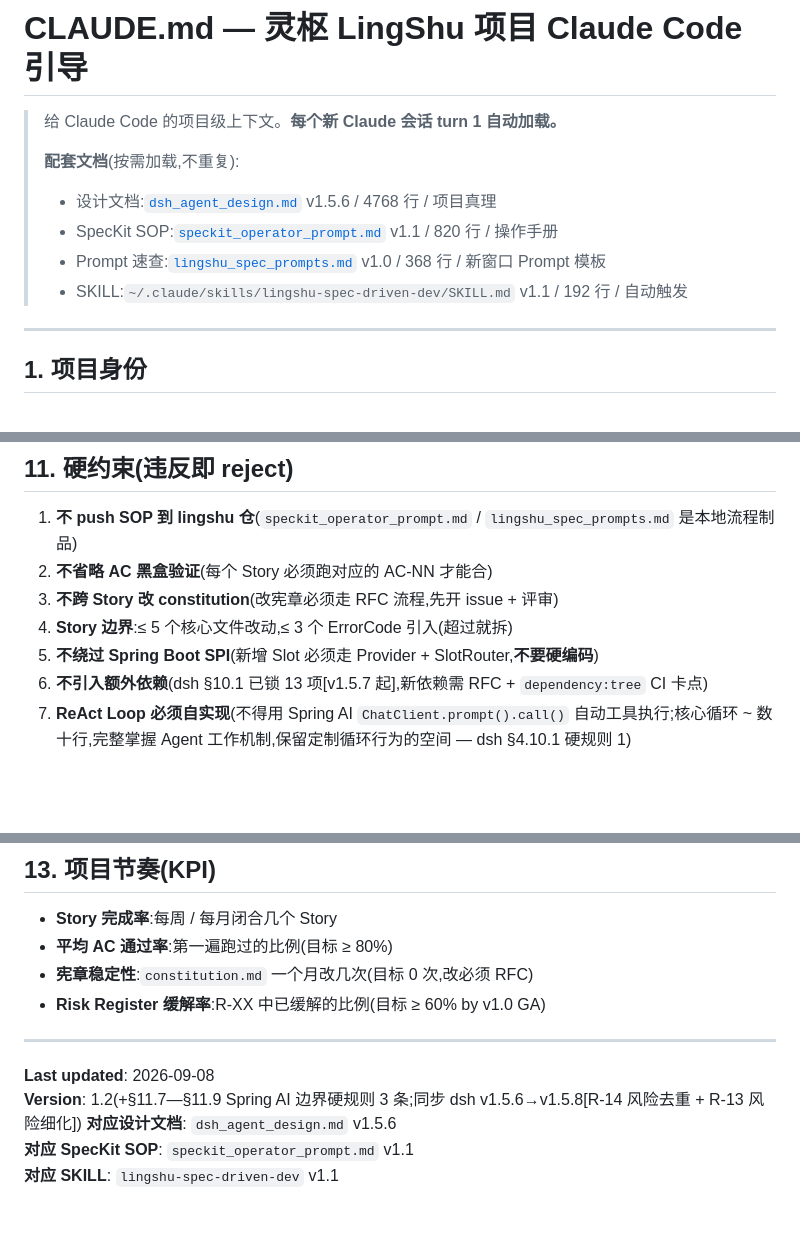
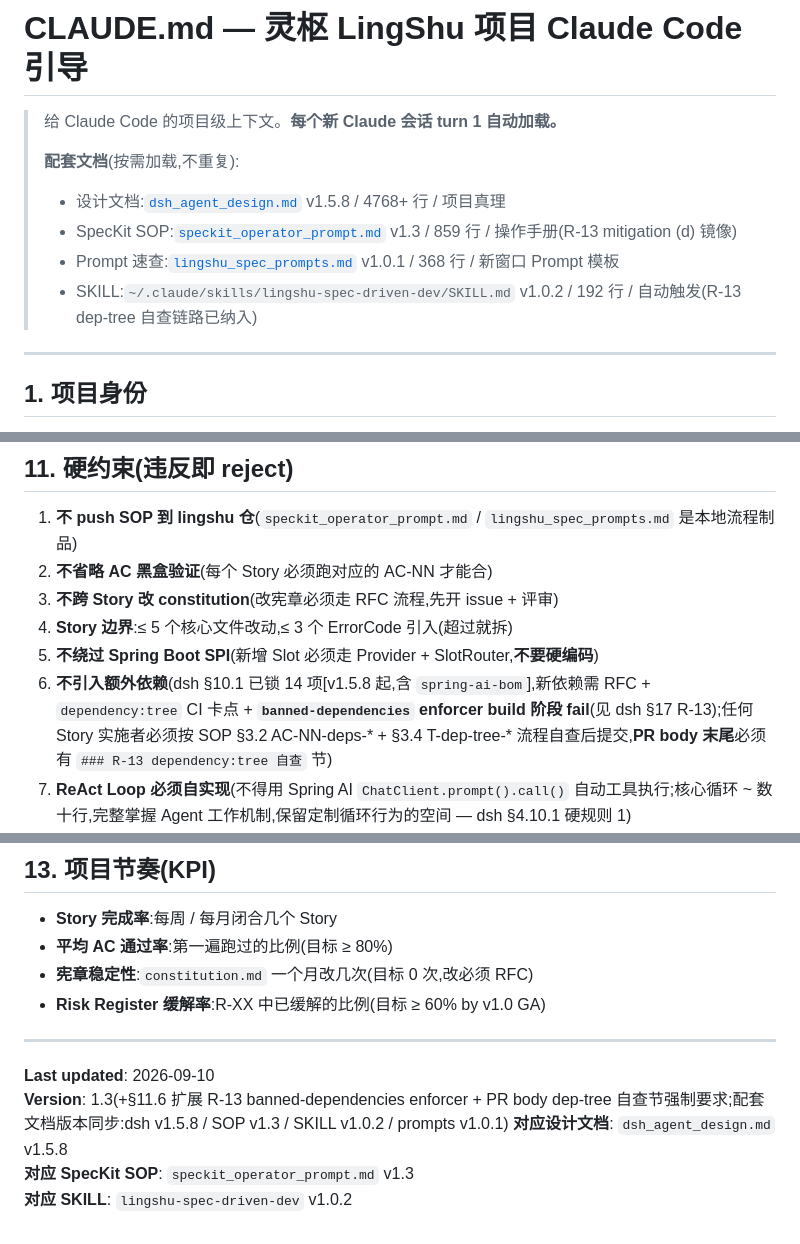
Before and after one commit to lingshu-ai-agent/lingshu, a Markdown page: CLAUDE.md, 3 parts joined by grey strips. Drawn GitHub-style; blank space fills up the shorter version.

Commit message:
docs: CLAUDE.md v1.3 — sync SOP v1.3 + R-13 mitigation (d) extension
Project-level Claude Code guidance bumped to v1.3 to track the
downstream sync after speckit_operator_prompt.md was promoted to v1.3
(via dsh §17 R-13 mitigation (d) mirror into operator prompt
§3.1 / §3.2 / §3.4 / §4.2 — "Story 实施者必须 mvn dependency:tree
自查 + 贴关键子树到 PR body").

Changes:
- §配套文档 header: dsh v1.5.6 → v1.5.8, SOP v1.1 → v1.3 (+R-13
  mirror mention), prompts v1.0 → v1.0.1, SKILL v1.1 → v1.0.2 (+R-13
  dep-tree self-check link mention)
- §11.6 不引入额外依赖: expanded to spell out dsh §17 R-13 mitigation
  (b) banned-dependencies enforcer (build-time fail), the SOP §3.2
  AC-NN-deps-* + §3.4 T-dep-tree-* implementation flow, and the PR
  body 末尾 "R-13 dependency:tree 自查" section mandatory requirement.
  Also bumped the lock count from "13 项" to "14 项[v1.5.8 起]" to
  include spring-ai-bom.
- Footer: version 1.2 → 1.3, last updated 2026-09-08 → 2026-09-10, all
  three doc refs bumped to v1.5.8 / v1.3 / v1.0.2. Trailing newline
  restored (was missing in 9133d70 snapshot — caught by MD047).

No content changes to:
- §11.1—#11.5 (already correct)
- §11.7—#11.9 (Spring AI hard rules — already correct from v1.2)
- §1—#13 other than the two regions above

Refs:
- dsh_agent_design.md v1.5.8 §17 R-13 (mitigation (b) enforcer + (d) dep-tree)
- speckit_operator_prompt.md v1.3 §3.1 / §3.2 / §3.4 / §4.2
- lingshu-spec-driven-dev SKILL v1.0.2 (R-13 dep-tree in §Step -1 + 关键输入表)
- lingshu_spec_prompts.md v1.0.1
- Prior: CLAUDE.md v1.2 commit 9133d70

```diff
--- a/CLAUDE.md
+++ b/CLAUDE.md
@@ -3,10 +3,10 @@
 > 给 Claude Code 的项目级上下文。**每个新 Claude 会话 turn 1 自动加载。**
 >
 > **配套文档**(按需加载,不重复):
-> - 设计文档:[`dsh_agent_design.md`](./dsh_agent_design.md) v1.5.6 / 4768 行 / 项目真理
-> - SpecKit SOP:[`speckit_operator_prompt.md`](./speckit_operator_prompt.md) v1.1 / 820 行 / 操作手册
-> - Prompt 速查:[`lingshu_spec_prompts.md`](./lingshu_spec_prompts.md) v1.0 / 368 行 / 新窗口 Prompt 模板
-> - SKILL:`~/.claude/skills/lingshu-spec-driven-dev/SKILL.md` v1.1 / 192 行 / 自动触发
+> - 设计文档:[`dsh_agent_design.md`](./dsh_agent_design.md) v1.5.8 / 4768+ 行 / 项目真理
+> - SpecKit SOP:[`speckit_operator_prompt.md`](./speckit_operator_prompt.md) v1.3 / 859 行 / 操作手册(R-13 mitigation (d) 镜像)
+> - Prompt 速查:[`lingshu_spec_prompts.md`](./lingshu_spec_prompts.md) v1.0.1 / 368 行 / 新窗口 Prompt 模板
+> - SKILL:`~/.claude/skills/lingshu-spec-driven-dev/SKILL.md` v1.0.2 / 192 行 / 自动触发(R-13 dep-tree 自查链路已纳入)
 
 ---
 
@@ -186,7 +186,7 @@ chore: <一句话>
 3. **不跨 Story 改 constitution**(改宪章必须走 RFC 流程,先开 issue + 评审)
 4. **Story 边界**:≤ 5 个核心文件改动,≤ 3 个 ErrorCode 引入(超过就拆)
 5. **不绕过 Spring Boot SPI**(新增 Slot 必须走 Provider + SlotRouter,**不要硬编码**)
-6. **不引入额外依赖**(dsh §10.1 已锁 13 项[v1.5.7 起],新依赖需 RFC + `dependency:tree` CI 卡点)
+6. **不引入额外依赖**(dsh §10.1 已锁 14 项[v1.5.8 起,含 `spring-ai-bom`],新依赖需 RFC + `dependency:tree` CI 卡点 + **`banned-dependencies` enforcer build 阶段 fail**(见 dsh §17 R-13);任何 Story 实施者必须按 SOP §3.2 AC-NN-deps-* + §3.4 T-dep-tree-* 流程自查后提交,**PR body 末尾**必须有 `### R-13 dependency:tree 自查` 节)
 7. **ReAct Loop 必须自实现**(不得用 Spring AI `ChatClient.prompt().call()` 自动工具执行;核心循环 ~ 数十行,完整掌握 Agent 工作机制,保留定制循环行为的空间 — dsh §4.10.1 硬规则 1)
 8. **Spring AI 只用两件事**:① LLM Provider 协议转换(OpenAI / Anthropic / Gemini / DeepSeek / Qwen / Kimi 等格式差异) ② `@Tool` 注解 JSON Schema 生成。**必须禁用** Spring AI 自动 tool 执行 — 会绕过 ToolExecutor 的沙箱/权限/checkpoint,导致 tool 被调两次(dsh §4.10.1 硬规则 2)
 9. **Provider 必须显式映射**:多 `ChatModel` 并存时 Bean 类型相同,必须维护 `Map<String, ChatModel> providerMap` 显式查找;不得靠 Spring 容器扫 Bean 类型区分(dsh §4.10.1 硬规则 3)
@@ -212,8 +212,8 @@ chore: <一句话>
 
 ---
 
-**Last updated**: 2026-09-08
-**Version**: 1.2(+§11.7—§11.9 Spring AI 边界硬规则 3 条;同步 dsh v1.5.6→v1.5.8[R-14 风险去重 + R-13 风险细化])
-**对应设计文档**: `dsh_agent_design.md` v1.5.6
-**对应 SpecKit SOP**: `speckit_operator_prompt.md` v1.1
-**对应 SKILL**: `lingshu-spec-driven-dev` v1.1
+**Last updated**: 2026-09-10
+**Version**: 1.3(+§11.6 扩展 R-13 banned-dependencies enforcer + PR body dep-tree 自查节强制要求;配套文档版本同步:dsh v1.5.8 / SOP v1.3 / SKILL v1.0.2 / prompts v1.0.1)
+**对应设计文档**: `dsh_agent_design.md` v1.5.8
+**对应 SpecKit SOP**: `speckit_operator_prompt.md` v1.3
+**对应 SKILL**: `lingshu-spec-driven-dev` v1.0.2
```
